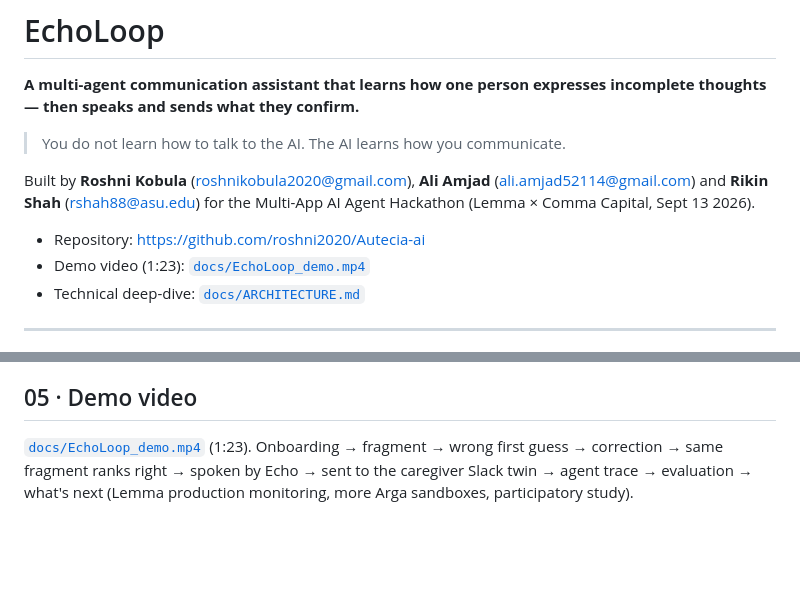
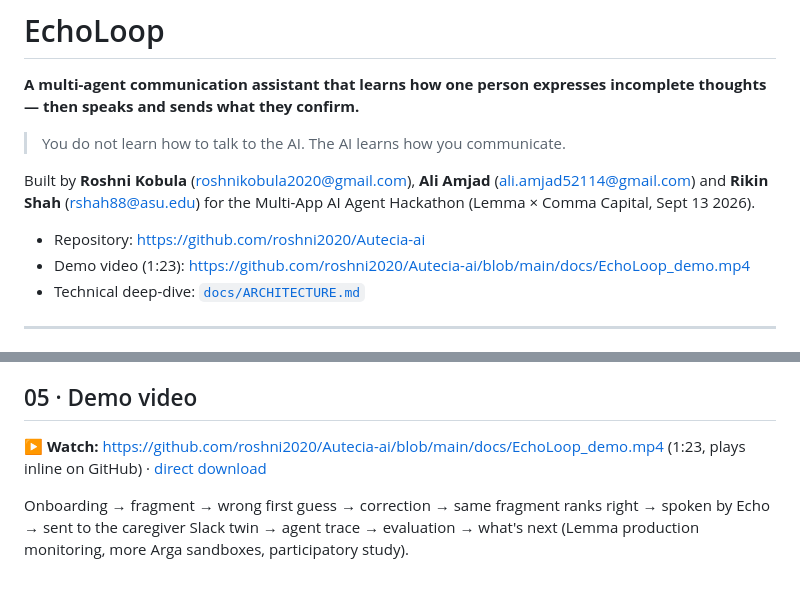
Before and after one commit to roshni2020/Autecia-ai, a Markdown page: README.md, 2 parts joined by grey strips. GitHub-like rendering; blank space fills up the shorter version.

Commit message:
README: demo video links

```diff
--- a/README.md
+++ b/README.md
@@ -7,7 +7,7 @@
 Built by **Roshni Kobula** (roshnikobula2020@gmail.com), **Ali Amjad** (ali.amjad52114@gmail.com) and **Rikin Shah** (rshah88@asu.edu) for the Multi-App AI Agent Hackathon (Lemma × Comma Capital, Sept 13 2026).
 
 - Repository: https://github.com/roshni2020/Autecia-ai
-- Demo video (1:23): [`docs/EchoLoop_demo.mp4`](docs/EchoLoop_demo.mp4)
+- Demo video (1:23): https://github.com/roshni2020/Autecia-ai/blob/main/docs/EchoLoop_demo.mp4
 - Technical deep-dive: [`docs/ARCHITECTURE.md`](docs/ARCHITECTURE.md)
 
 ---
@@ -96,4 +96,6 @@ The learning layer adds **+2.5–4.3 pts top-1** over the identical frozen syste
 
 ## 05 · Demo video
 
-[`docs/EchoLoop_demo.mp4`](docs/EchoLoop_demo.mp4) (1:23). Onboarding → fragment → wrong first guess → correction → same fragment ranks right → spoken by Echo → sent to the caregiver Slack twin → agent trace → evaluation → what's next (Lemma production monitoring, more Arga sandboxes, participatory study).
+**▶ Watch:** https://github.com/roshni2020/Autecia-ai/blob/main/docs/EchoLoop_demo.mp4 (1:23, plays inline on GitHub) · [direct download](https://github.com/roshni2020/Autecia-ai/raw/main/docs/EchoLoop_demo.mp4)
+
+Onboarding → fragment → wrong first guess → correction → same fragment ranks right → spoken by Echo → sent to the caregiver Slack twin → agent trace → evaluation → what's next (Lemma production monitoring, more Arga sandboxes, participatory study).
```
